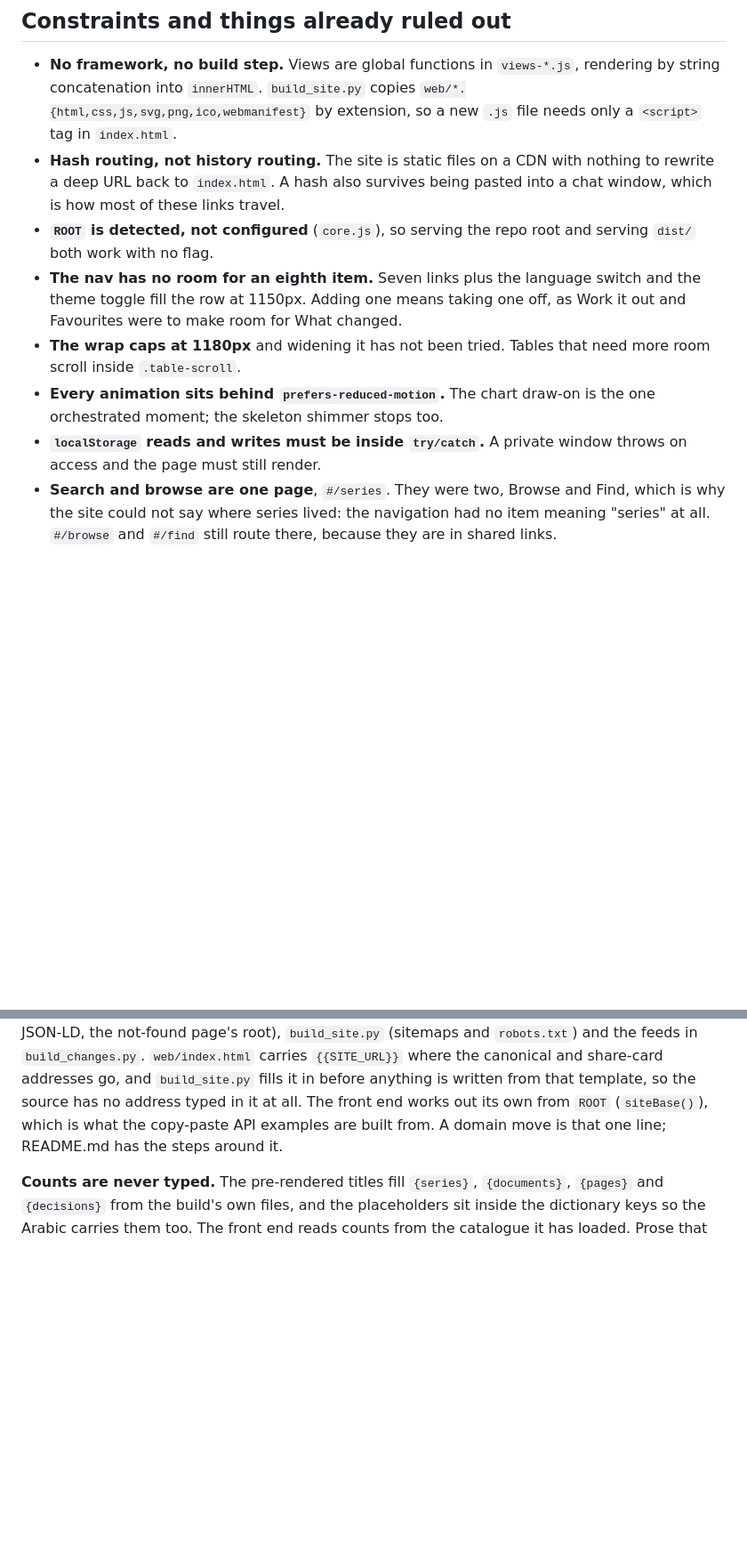
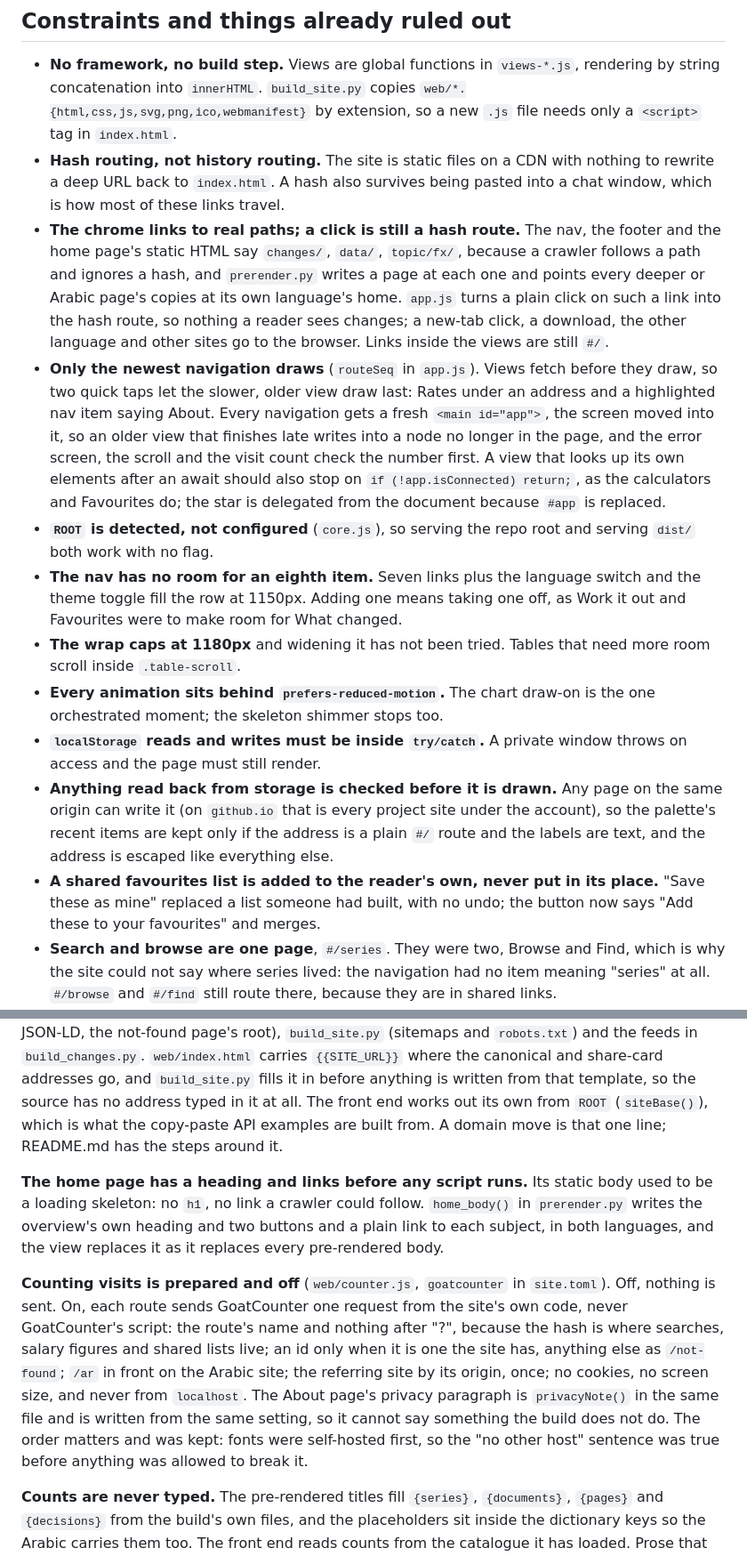
Before and after one commit to mogh0neim/egypt-macro, a Markdown page: web/DESIGN.md, 2 parts joined by grey strips. Shown at 89% size. GitHub-like rendering; blank space fills up the shorter version.

Commit message:
Write the publish-ready fixes into DESIGN.md as decisions

```diff
--- a/web/DESIGN.md
+++ b/web/DESIGN.md
@@ -326,6 +349,23 @@ Function declarations (`renderFreshness`, `route`) *are* window properties.
 - **Hash routing, not history routing.** The site is static files on a CDN with
   nothing to rewrite a deep URL back to `index.html`. A hash also survives being
   pasted into a chat window, which is how most of these links travel.
+- **The chrome links to real paths; a click is still a hash route.** The nav,
+  the footer and the home page's static HTML say `changes/`, `data/`,
+  `topic/fx/`, because a crawler follows a path and ignores a hash, and
+  `prerender.py` writes a page at each one and points every deeper or Arabic
+  page's copies at its own language's home. `app.js` turns a plain click on
+  such a link into the hash route, so nothing a reader sees changes; a new-tab
+  click, a download, the other language and other sites go to the browser.
+  Links inside the views are still `#/`.
+- **Only the newest navigation draws** (`routeSeq` in `app.js`). Views fetch
+  before they draw, so two quick taps let the slower, older view draw last:
+  Rates under an address and a highlighted nav item saying About. Every
+  navigation gets a fresh `<main id="app">`, the screen moved into it, so an
+  older view that finishes late writes into a node no longer in the page, and
+  the error screen, the scroll and the visit count check the number first. A
+  view that looks up its own elements after an await should also stop on
+  `if (!app.isConnected) return;`, as the calculators and Favourites do; the
+  star is delegated from the document because `#app` is replaced.
 - **`ROOT` is detected, not configured** (`core.js`), so serving the repo root
   and serving `dist/` both work with no flag.
 - **The nav has no room for an eighth item.** Seven links plus the language
@@ -337,6 +377,14 @@ Function declarations (`renderFreshness`, `route`) *are* window properties.
   the one orchestrated moment; the skeleton shimmer stops too.
 - **`localStorage` reads and writes must be inside `try/catch`.** A private
   window throws on access and the page must still render.
+- **Anything read back from storage is checked before it is drawn.** Any page
+  on the same origin can write it (on `github.io` that is every project site
+  under the account), so the palette's recent items are kept only if the
+  address is a plain `#/` route and the labels are text, and the address is
+  escaped like everything else.
+- **A shared favourites list is added to the reader's own, never put in its
+  place.** "Save these as mine" replaced a list someone had built, with no
+  undo; the button now says "Add these to your favourites" and merges.
 - **Search and browse are one page**, `#/series`. They were two, Browse and
   Find, which is why the site could not say where series lived: the navigation
   had no item meaning "series" at all. `#/browse` and `#/find` still route there,
@@ -512,6 +560,24 @@ it at all. The front end works out its own from `ROOT` (`siteBase()`), which is
 what the copy-paste API examples are built from. A domain move is that one
 line; README.md has the steps around it.
 
+**The home page has a heading and links before any script runs.** Its static
+body used to be a loading skeleton: no `h1`, no link a crawler could follow.
+`home_body()` in `prerender.py` writes the overview's own heading and two
+buttons and a plain link to each subject, in both languages, and the view
+replaces it as it replaces every pre-rendered body.
+
+**Counting visits is prepared and off** (`web/counter.js`, `goatcounter` in
+`site.toml`). Off, nothing is sent. On, each route sends GoatCounter one
+request from the site's own code, never GoatCounter's script: the route's name
+and nothing after "?", because the hash is where searches, salary figures and
+shared lists live; an id only when it is one the site has, anything else as
+`/not-found`; `/ar` in front on the Arabic site; the referring site by its
+origin, once; no cookies, no screen size, and never from `localhost`. The About
+page's privacy paragraph is `privacyNote()` in the same file and is written
+from the same setting, so it cannot say something the build does not do. The
+order matters and was kept: fonts were self-hosted first, so the "no other
+host" sentence was true before anything was allowed to break it.
+
 **Counts are never typed.** The pre-rendered titles fill `{series}`,
 `{documents}`, `{pages}` and `{decisions}` from the build's own files, and the
 placeholders sit inside the dictionary keys so the Arabic carries them too. The
```
Also changed, not shown: other parts of web/DESIGN.md (+36 -1 lines).
